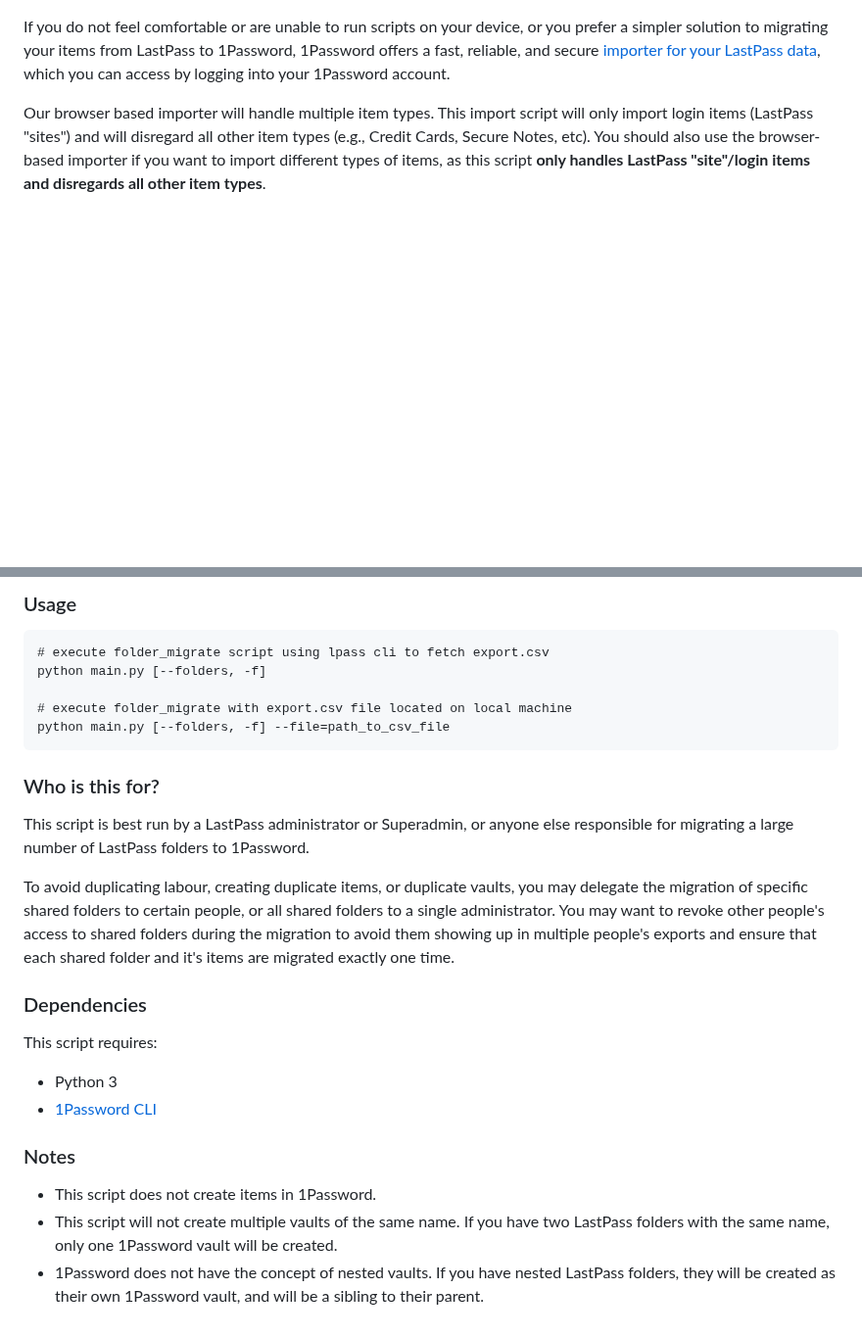
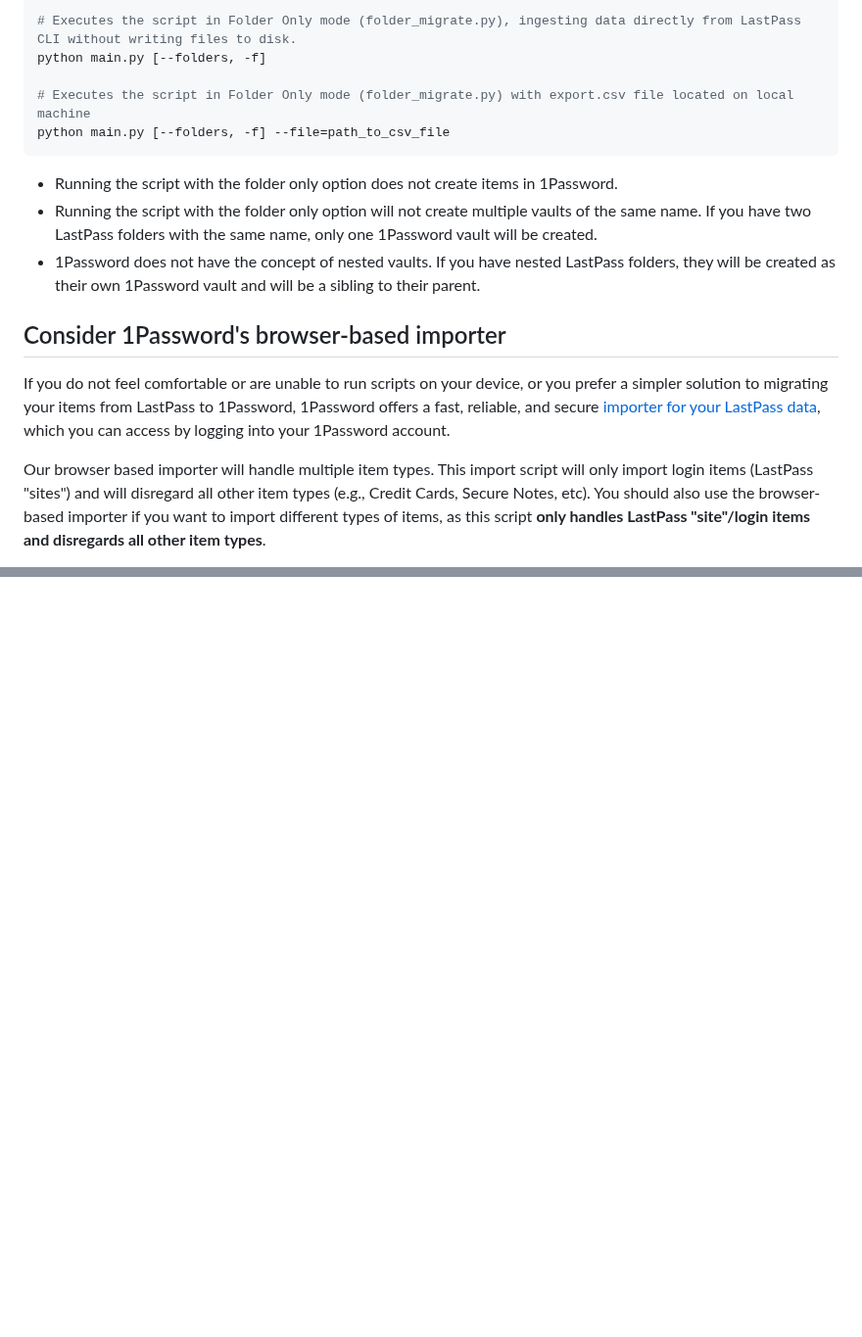
Before and after one commit to 1Password/solutions, a Markdown page: migration/README.md, 2 parts joined by grey strips. Shown at 98% size. Drawn GitHub-style; blank space fills up the shorter version.

````diff
--- a/migration/README.md
+++ b/migration/README.md
@@ -23,3 +58,16 @@ python main.py [--items, -i] --file=path_to_csv_file
+```bash
+# Executes the script in Folder Only mode (folder_migrate.py), ingesting data directly from LastPass CLI without writing files to disk.
+python main.py [--folders, -f]
+
+# Executes the script in Folder Only mode (folder_migrate.py) with export.csv file located on local machine
+python main.py [--folders, -f] --file=path_to_csv_file
+```
+
+* Running the script with the folder only option does not create items in 1Password.
+* Running the script with the folder only option will not create multiple vaults of the same name. If you have two LastPass folders with the same name, only one 1Password vault will be created.
+* 1Password does not have the concept of nested vaults. If you have nested LastPass folders, they will be created as their own 1Password vault and will be a sibling to their parent.
+
+## Consider 1Password's browser-based importer
 
 If you do not feel comfortable or are unable to run scripts on your device, or you prefer a simpler solution to migrating your items from LastPass to 1Password, 1Password offers a fast, reliable, and secure [importer for your LastPass data](https://support.1password.com/import-lastpass/), which you can access by logging into your 1Password account.
 
@@ -87,28 +117,0 @@ This script is a good accompaniment to the the [LastPass importer at 1Password.c
-### Usage
-
-```
-# execute folder_migrate script using lpass cli to fetch export.csv
-python main.py [--folders, -f]
-
-# execute folder_migrate with export.csv file located on local machine
-python main.py [--folders, -f] --file=path_to_csv_file
-```
-
-### Who is this for?
-
-This script is best run by a LastPass administrator or Superadmin, or anyone else responsible for migrating a large number of LastPass folders to 1Password.
-
-To avoid duplicating labour, creating duplicate items, or duplicate vaults, you may delegate the migration of specific shared folders to certain people, or all shared folders to a single administrator. You may want to revoke other people's access to shared folders during the migration to avoid them showing up in multiple people's exports  and ensure that each shared folder and it's items are migrated exactly one time.
-
-### Dependencies
-
-This script requires:
-
-* Python 3
-* [1Password CLI](https://developer.1password.com/docs/cli)
-
-### Notes
-
-* This script does not create items in 1Password.
-* This script will not create multiple vaults of the same name. If you have two LastPass folders with the same name, only one 1Password vault will be created.
-* 1Password does not have the concept of nested vaults. If you have nested LastPass folders, they will be created as their own 1Password vault, and will be a sibling to their parent.
````
Also changed, not shown: other parts of migration/README.md (+54 -36 lines).
